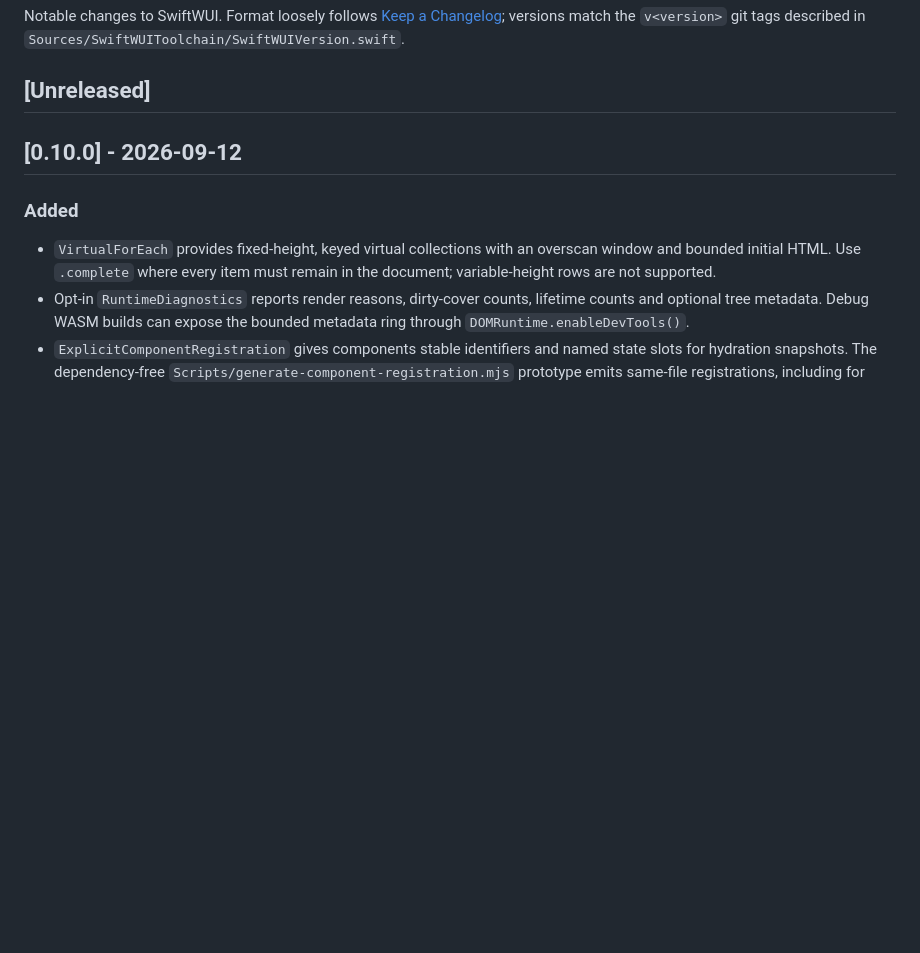
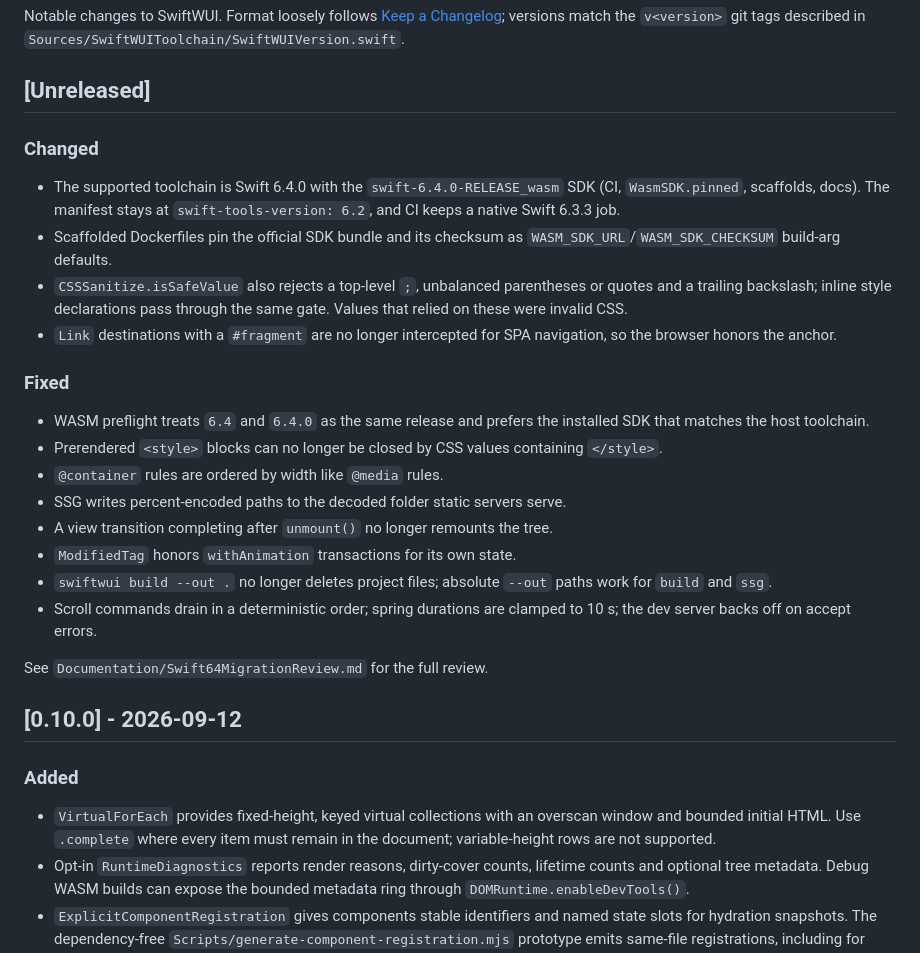
Before and after one commit to kazi05/swiftwui, a Markdown page: CHANGELOG.md, the part around the change. Drawn GitHub-style; blank space fills up the shorter version.

Commit message:
docs: record the Swift 6.4 migration review and changelog

```diff
--- a/CHANGELOG.md
+++ b/CHANGELOG.md
@@ -5,6 +5,36 @@ Notable changes to SwiftWUI. Format loosely follows
 `v<version>` git tags described in `Sources/SwiftWUIToolchain/SwiftWUIVersion.swift`.
 
 ## [Unreleased]
+
+### Changed
+
+- The supported toolchain is Swift 6.4.0 with the `swift-6.4.0-RELEASE_wasm`
+  SDK (CI, `WasmSDK.pinned`, scaffolds, docs). The manifest stays at
+  `swift-tools-version: 6.2`, and CI keeps a native Swift 6.3.3 job.
+- Scaffolded Dockerfiles pin the official SDK bundle and its checksum as
+  `WASM_SDK_URL`/`WASM_SDK_CHECKSUM` build-arg defaults.
+- `CSSSanitize.isSafeValue` also rejects a top-level `;`, unbalanced
+  parentheses or quotes and a trailing backslash; inline style declarations
+  pass through the same gate. Values that relied on these were invalid CSS.
+- `Link` destinations with a `#fragment` are no longer intercepted for SPA
+  navigation, so the browser honors the anchor.
+
+### Fixed
+
+- WASM preflight treats `6.4` and `6.4.0` as the same release and prefers the
+  installed SDK that matches the host toolchain.
+- Prerendered `<style>` blocks can no longer be closed by CSS values containing
+  `</style>`.
+- `@container` rules are ordered by width like `@media` rules.
+- SSG writes percent-encoded paths to the decoded folder static servers serve.
+- A view transition completing after `unmount()` no longer remounts the tree.
+- `ModifiedTag` honors `withAnimation` transactions for its own state.
+- `swiftwui build --out .` no longer deletes project files; absolute `--out`
+  paths work for `build` and `ssg`.
+- Scroll commands drain in a deterministic order; spring durations are clamped
+  to 10 s; the dev server backs off on accept errors.
+
+See `Documentation/Swift64MigrationReview.md` for the full review.
 
 ## [0.10.0] - 2026-09-12
 
```
Also changed, not shown: Documentation/Swift64MigrationReview.md (added, +116 -0 lines).
